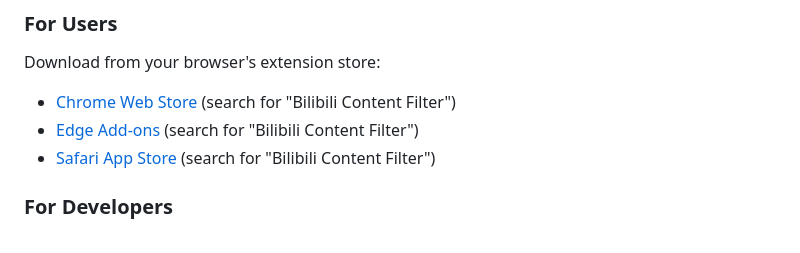
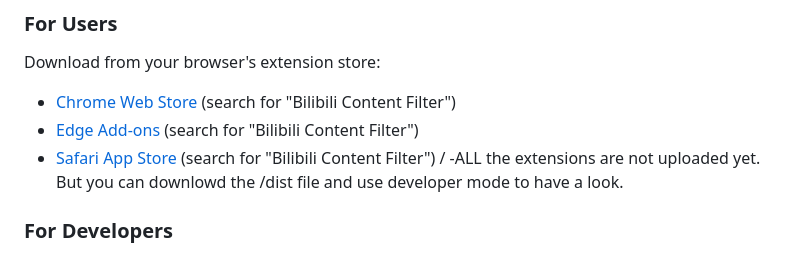
Before and after one commit to cycinfinity/bilibili-content-filter, a Markdown page: README.md, the part around the change. Rendered like a GitHub page.

```diff
--- a/README.md
+++ b/README.md
@@ -91,6 +91,7 @@ Download from your browser's extension store:
 - [Chrome Web Store](https://chrome.google.com/webstore) (search for "Bilibili Content Filter")
 - [Edge Add-ons](https://microsoftedge.microsoft.com/addons) (search for "Bilibili Content Filter")
 - [Safari App Store](https://apps.apple.com) (search for "Bilibili Content Filter")
+/ -ALL the extensions are not uploaded yet. But you can downlowd the /dist file and use developer mode to have a look.
 
 ### For Developers
 1. Clone the repository: `git clone <repository-url>`
```
